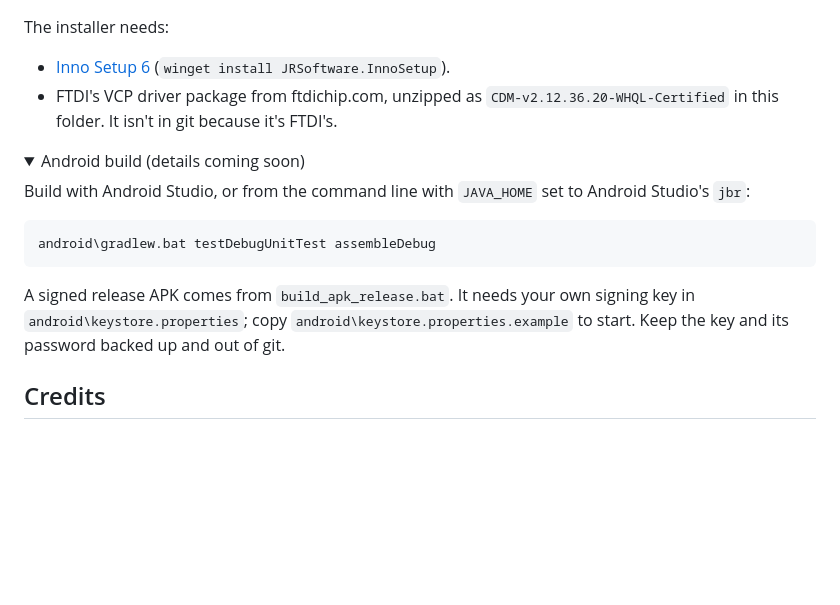
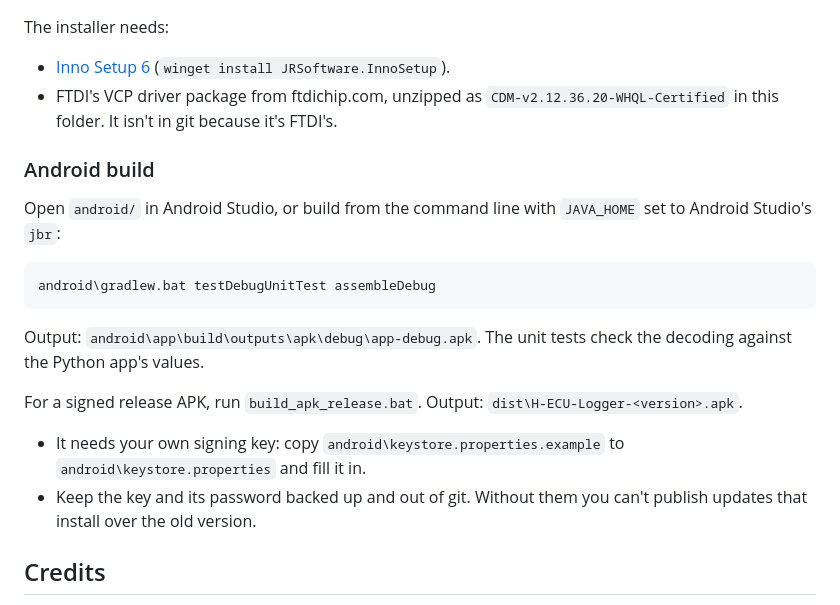
Before and after one commit to FACEPOT40/Honda-ECU-Logger, a Markdown page: README.md, the part around one of its changes. Rendered like a GitHub page; folded sections open; blank space fills up the shorter version.

````diff
--- a/README.md
+++ b/README.md
@@ -120,15 +195,16 @@ The installer needs:
 - [Inno Setup 6](https://jrsoftware.org/isinfo.php) (`winget install JRSoftware.InnoSetup`).
 - FTDI's VCP driver package from ftdichip.com, unzipped as `CDM-v2.12.36.20-WHQL-Certified` in this folder. It isn't in git because it's FTDI's.
 
-<details>
-<summary>Android build (details coming soon)</summary>
-
-Build with Android Studio, or from the command line with `JAVA_HOME` set to Android Studio's `jbr`:
+### Android build
+Open `android/` in Android Studio, or build from the command line with `JAVA_HOME` set to Android Studio's `jbr`:
 ```bat
 android\gradlew.bat testDebugUnitTest assembleDebug
 ```
-A signed release APK comes from `build_apk_release.bat`. It needs your own signing key in `android\keystore.properties`; copy `android\keystore.properties.example` to start. Keep the key and its password backed up and out of git.
-</details>
+Output: `android\app\build\outputs\apk\debug\app-debug.apk`. The unit tests check the decoding against the Python app's values.
+
+For a signed release APK, run `build_apk_release.bat`. Output: `dist\H-ECU-Logger-<version>.apk`.
+- It needs your own signing key: copy `android\keystore.properties.example` to `android\keystore.properties` and fill it in.
+- Keep the key and its password backed up and out of git. Without them you can't publish updates that install over the old version.
 
 ## Credits
 - Protocol notes: [AutotronicCommunity/Honda_Keihin_KLine_Protocol](https://github.com/AutotronicCommunity/Honda_Keihin_KLine_Protocol)
````
Also changed, not shown: other parts of README.md (+76 -1 lines), docs/images/android-cells.jpg (added), docs/images/android-live.jpg (added), docs/images/android-ride.jpg (added), 1 other file.
